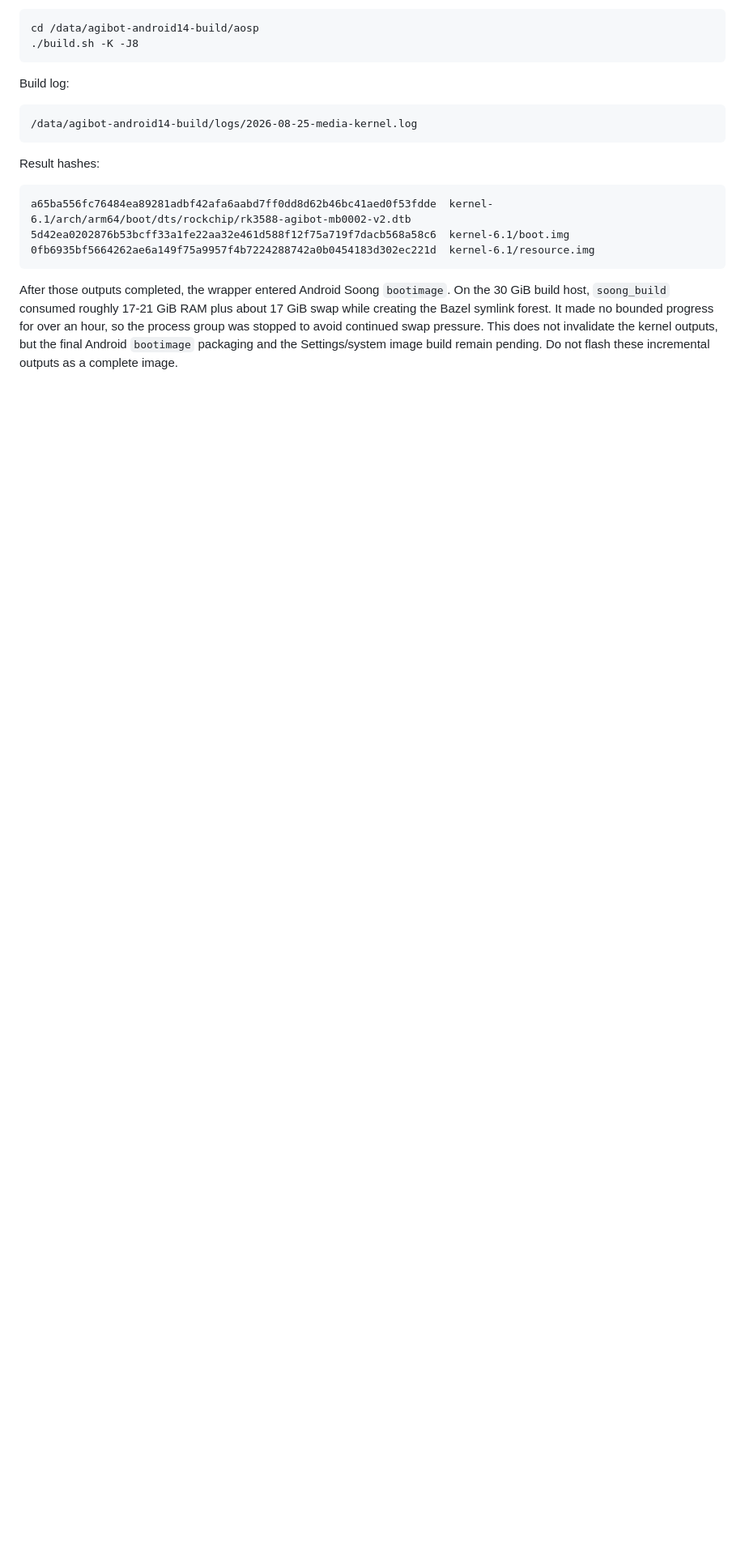
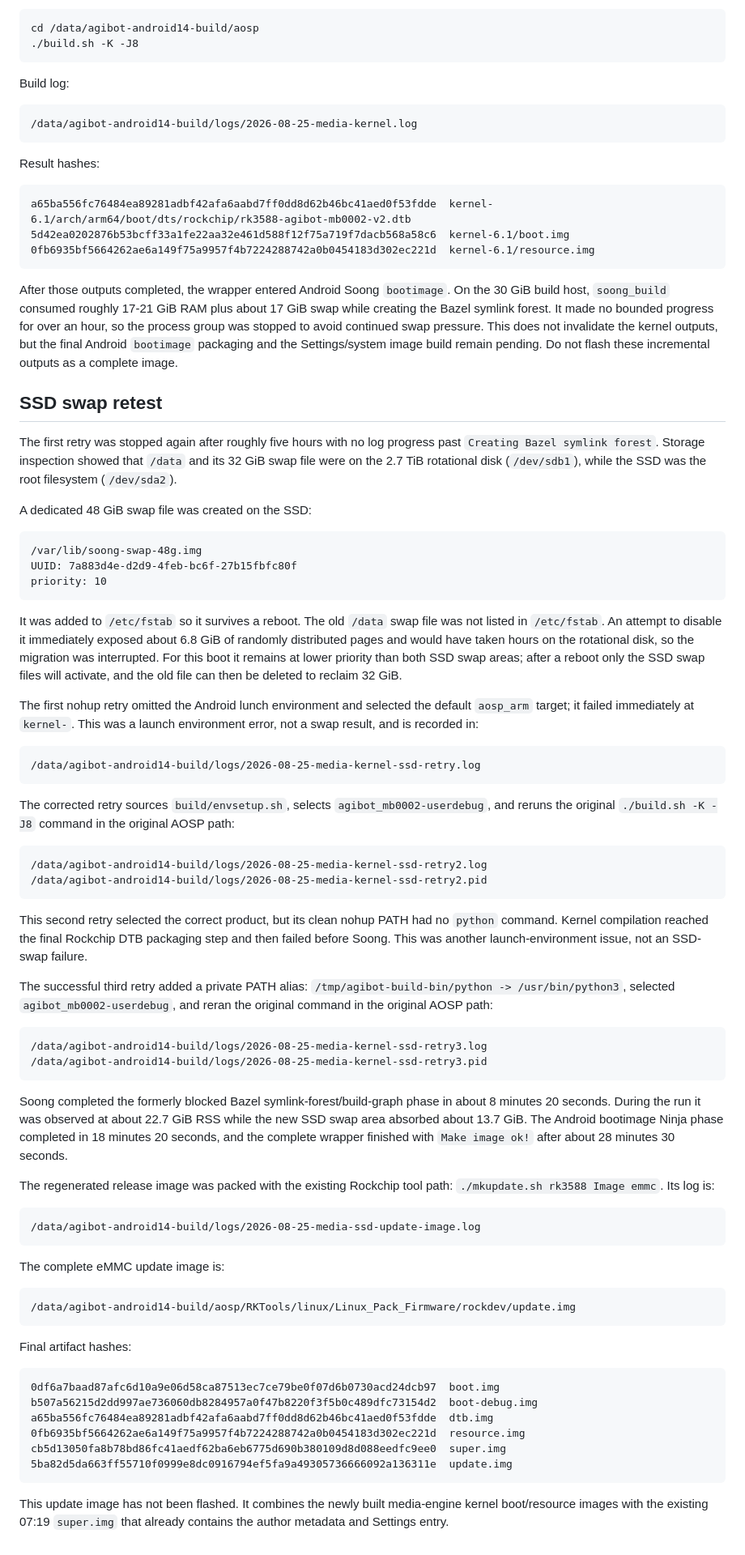
Before and after one commit to cennac/agibot, a Markdown page: android14/docs/18-media-and-loader-fix.md, the part around the change. Shown at 81% size. Rendered like a GitHub page; blank space fills up the shorter version.

Commit message:
android14: record SSD swap build retest

````diff
--- a/android14/docs/18-media-and-loader-fix.md
+++ b/android14/docs/18-media-and-loader-fix.md
@@ -151,3 +151,91 @@ It made no bounded progress for over an hour, so the process group was stopped
 to avoid continued swap pressure. This does not invalidate the kernel outputs,
 but the final Android `bootimage` packaging and the Settings/system image build
 remain pending. Do not flash these incremental outputs as a complete image.
+
+## SSD swap retest
+
+The first retry was stopped again after roughly five hours with no log progress
+past `Creating Bazel symlink forest`. Storage inspection showed that `/data`
+and its 32 GiB swap file were on the 2.7 TiB rotational disk (`/dev/sdb1`),
+while the SSD was the root filesystem (`/dev/sda2`).
+
+A dedicated 48 GiB swap file was created on the SSD:
+
+```text
+/var/lib/soong-swap-48g.img
+UUID: 7a883d4e-d2d9-4feb-bc6f-27b15fbfc80f
+priority: 10
+```
+
+It was added to `/etc/fstab` so it survives a reboot. The old `/data` swap file
+was not listed in `/etc/fstab`. An attempt to disable it immediately exposed
+about 6.8 GiB of randomly distributed pages and would have taken hours on the
+rotational disk, so the migration was interrupted. For this boot it remains at
+lower priority than both SSD swap areas; after a reboot only the SSD swap files
+will activate, and the old file can then be deleted to reclaim 32 GiB.
+
+The first nohup retry omitted the Android lunch environment and selected the
+default `aosp_arm` target; it failed immediately at `kernel-`. This was a launch
+environment error, not a swap result, and is recorded in:
+
+```text
+/data/agibot-android14-build/logs/2026-08-25-media-kernel-ssd-retry.log
+```
+
+The corrected retry sources `build/envsetup.sh`, selects
+`agibot_mb0002-userdebug`, and reruns the original `./build.sh -K -J8` command
+in the original AOSP path:
+
+```text
+/data/agibot-android14-build/logs/2026-08-25-media-kernel-ssd-retry2.log
+/data/agibot-android14-build/logs/2026-08-25-media-kernel-ssd-retry2.pid
+```
+
+This second retry selected the correct product, but its clean nohup PATH had no
+`python` command. Kernel compilation reached the final Rockchip DTB packaging
+step and then failed before Soong. This was another launch-environment issue,
+not an SSD-swap failure.
+
+The successful third retry added a private PATH alias:
+`/tmp/agibot-build-bin/python -> /usr/bin/python3`, selected
+`agibot_mb0002-userdebug`, and reran the original command in the original AOSP
+path:
+
+```text
+/data/agibot-android14-build/logs/2026-08-25-media-kernel-ssd-retry3.log
+/data/agibot-android14-build/logs/2026-08-25-media-kernel-ssd-retry3.pid
+```
+
+Soong completed the formerly blocked Bazel symlink-forest/build-graph phase in
+about 8 minutes 20 seconds. During the run it was observed at about 22.7 GiB
+RSS while the new SSD swap area absorbed about 13.7 GiB. The Android bootimage
+Ninja phase completed in 18 minutes 20 seconds, and the complete wrapper
+finished with `Make image ok!` after about 28 minutes 30 seconds.
+
+The regenerated release image was packed with the existing Rockchip tool path:
+`./mkupdate.sh rk3588 Image emmc`. Its log is:
+
+```text
+/data/agibot-android14-build/logs/2026-08-25-media-ssd-update-image.log
+```
+
+The complete eMMC update image is:
+
+```text
+/data/agibot-android14-build/aosp/RKTools/linux/Linux_Pack_Firmware/rockdev/update.img
+```
+
+Final artifact hashes:
+
+```text
+0df6a7baad87afc6d10a9e06d58ca87513ec7ce79be0f07d6b0730acd24dcb97  boot.img
+b507a56215d2dd997ae736060db8284957a0f47b8220f3f5b0c489dfc73154d2  boot-debug.img
+a65ba556fc76484ea89281adbf42afa6aabd7ff0dd8d62b46bc41aed0f53fdde  dtb.img
+0fb6935bf5664262ae6a149f75a9957f4b7224288742a0b0454183d302ec221d  resource.img
+cb5d13050fa8b78bd86fc41aedf62ba6eb6775d690b380109d8d088eedfc9ee0  super.img
+5ba82d5da663ff55710f0999e8dc0916794ef5fa9a49305736666092a136311e  update.img
+```
+
+This update image has not been flashed. It combines the newly built media-engine
+kernel boot/resource images with the existing 07:19 `super.img` that already
+contains the author metadata and Settings entry.
````
